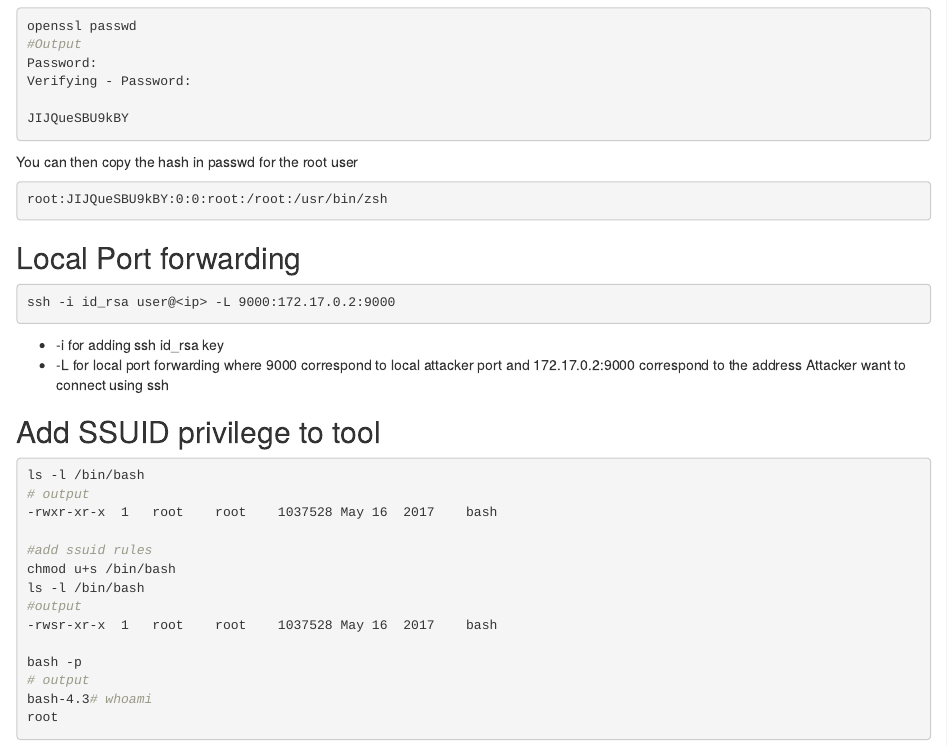
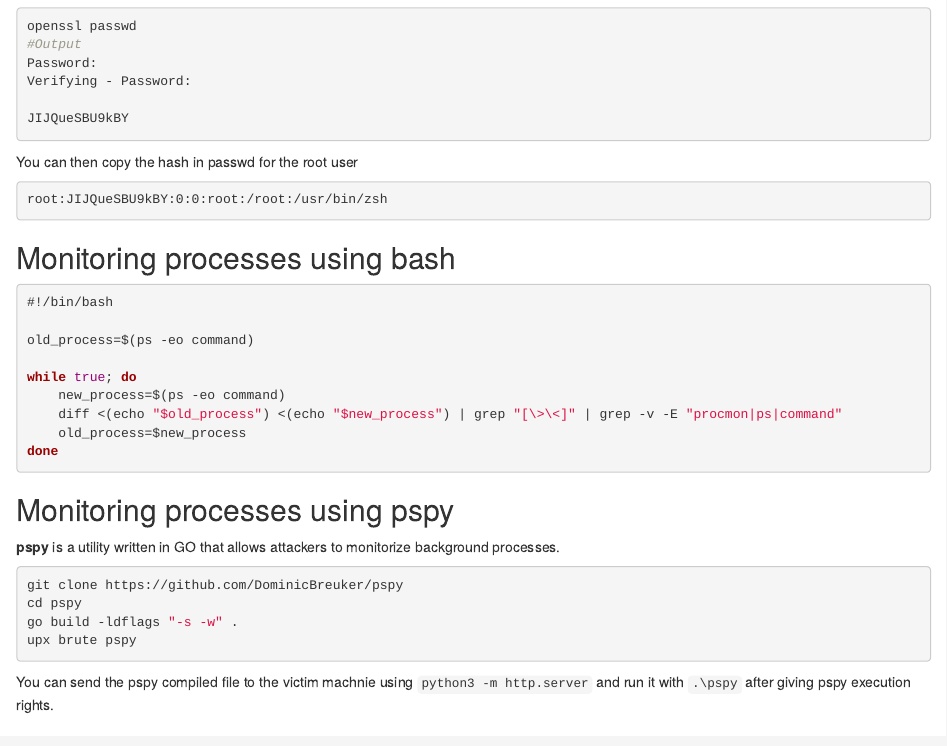
Before and after one commit to mlopez66/hacking-notes, an R Markdown document (05-Priviledge-Escalation/05-00-linux.Rmd): the page in a window 1100 px wide, from 680 px down. Rendered offline with R 4.5, knitr and Pandoc, with nearby package versions; drawn as R Markdown's standard HTML page in place of the format the file asks for.

Commit message:
Add process monitoring in PE

````diff
--- a/05-Priviledge-Escalation/05-00-linux.Rmd
+++ b/05-Priviledge-Escalation/05-00-linux.Rmd
@@ -51,6 +51,34 @@ You can then copy the hash in passwd for the root user
 ```bash
 root:JIJQueSBU9kBY:0:0:root:/root:/usr/bin/zsh
 ```
+
+## Monitoring processes using bash {-}
+
+```bash
+#!/bin/bash
+
+old_process=$(ps -eo command)
+
+while true; do
+    new_process=$(ps -eo command)
+    diff <(echo "$old_process") <(echo "$new_process") | grep "[\>\<]" | grep -v -E "procmon|ps|command"
+    old_process=$new_process
+done
+```
+
+## Monitoring processes using pspy {-}
+
+**pspy** is a utility written in GO that allows attackers to monitorize background processes.
+
+```bash
+git clone https://github.com/DominicBreuker/pspy
+cd pspy
+go build -ldflags "-s -w" .
+upx brute pspy
+```
+
+You can send the pspy compiled file to the victim machnie using `python3 -m http.server` and run it with `.\pspy` after giving pspy execution
+rights.
 
 ## Local Port forwarding {-}
 
````
Also changed, not shown: 02-Enumeration/02-03-active-directory.Rmd (+21 -0 lines).
